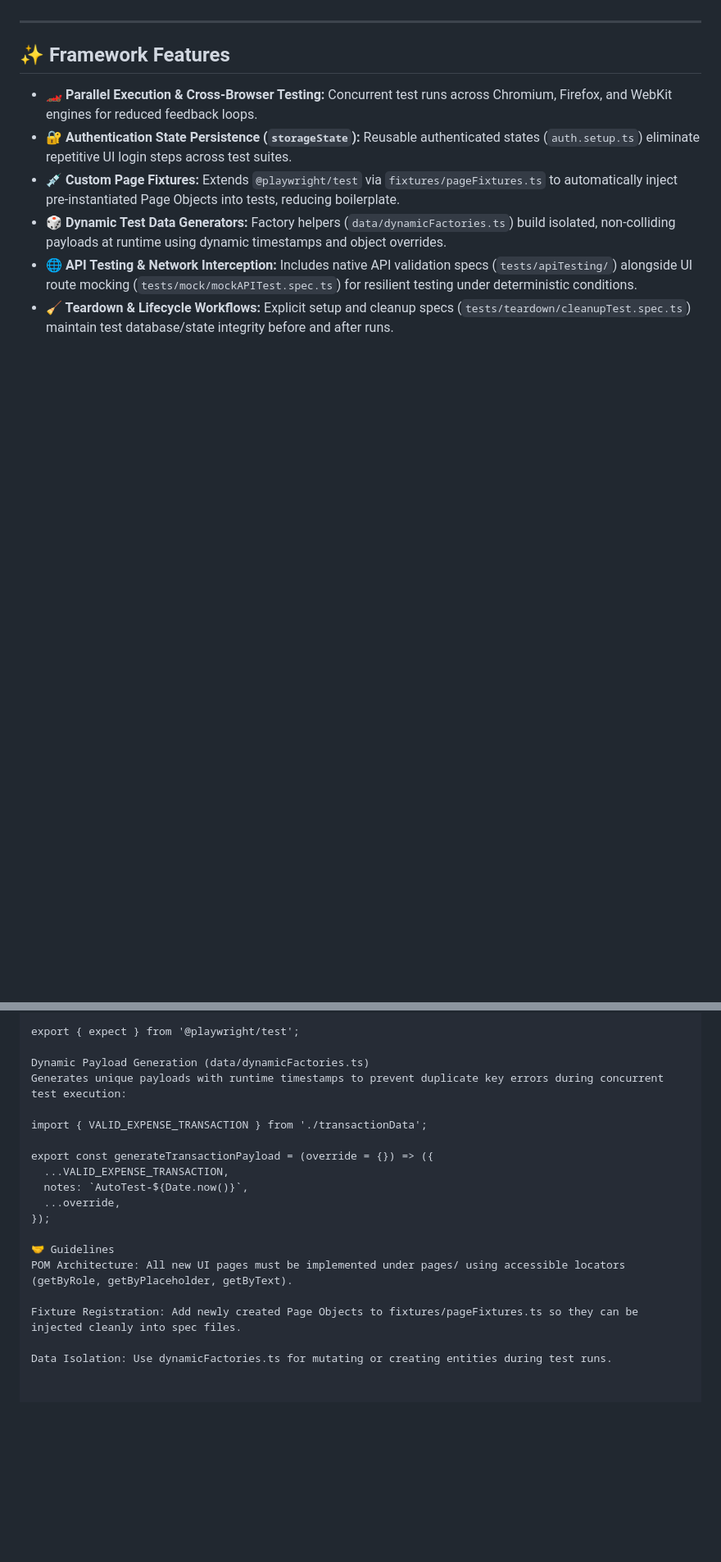
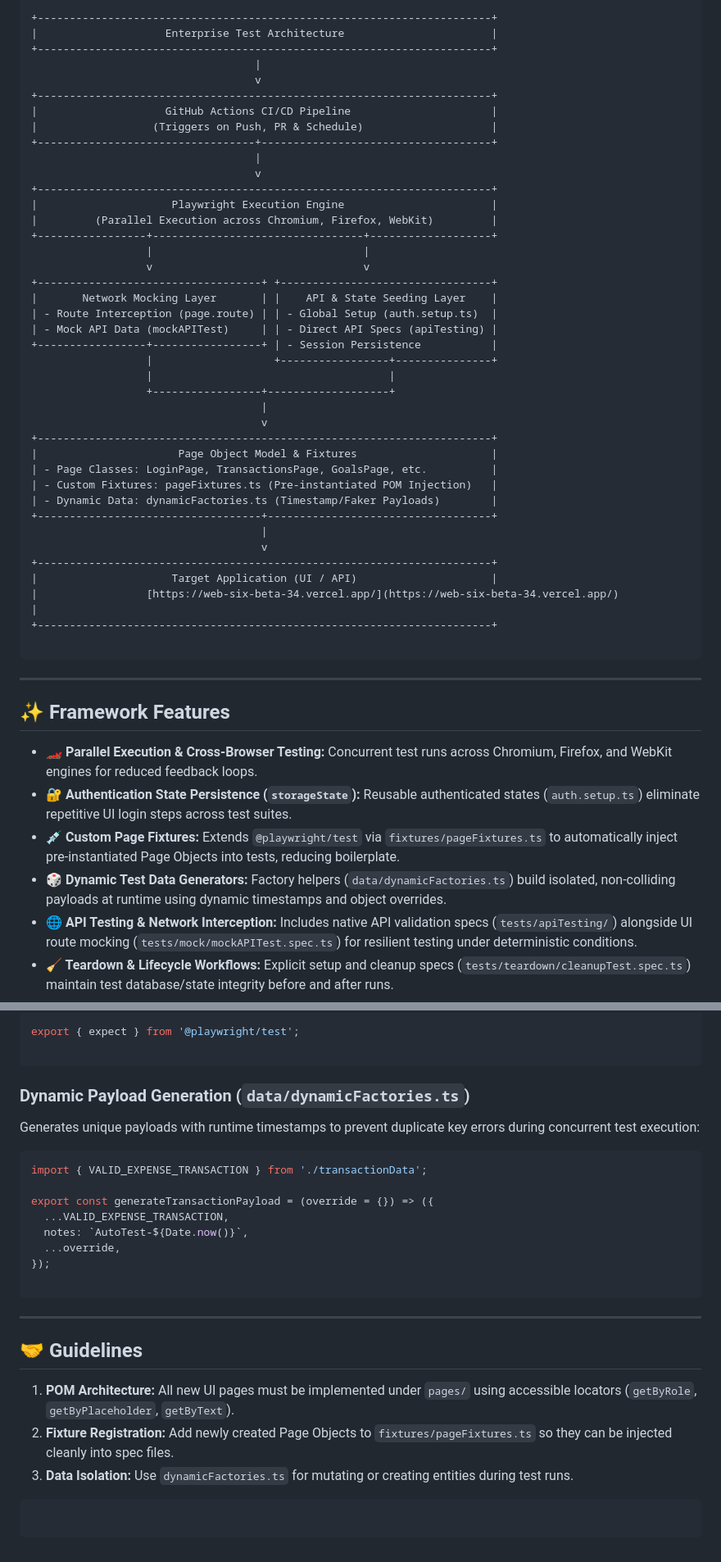
Before and after one commit to niiwazz/playwright_learn, a Markdown page: README.MD, 2 parts joined by grey strips. Shown at 82% size. Rendered like a GitHub page; blank space fills up the shorter version.

Commit message:
Update README.MD
Alignemet issue (2)

````diff
--- a/README.MD
+++ b/README.MD
@@ -47,3 +42,45 @@ v
+```text
++-----------------------------------------------------------------------+
+|                    Enterprise Test Architecture                       |
++-----------------------------------------------------------------------+
+                                   |
+                                   v
++-----------------------------------------------------------------------+
+|                    GitHub Actions CI/CD Pipeline                      |
+|                  (Triggers on Push, PR & Schedule)                    |
++----------------------------------+------------------------------------+
+                                   |
+                                   v
++-----------------------------------------------------------------------+
+|                     Playwright Execution Engine                       |
+|         (Parallel Execution across Chromium, Firefox, WebKit)         |
++-----------------+---------------------------------+-------------------+
+                  |                                 |
+                  v                                 v
++-----------------------------------+ +---------------------------------+
+|       Network Mocking Layer       | |    API & State Seeding Layer    |
+| - Route Interception (page.route) | | - Global Setup (auth.setup.ts)  |
+| - Mock API Data (mockAPITest)     | | - Direct API Specs (apiTesting) |
++-----------------+-----------------+ | - Session Persistence           |
+                  |                   +-----------------+---------------+
+                  |                                     |
+                  +-----------------+-------------------+
+                                    |
+                                    v
++-----------------------------------------------------------------------+
+|                      Page Object Model & Fixtures                     |
+| - Page Classes: LoginPage, TransactionsPage, GoalsPage, etc.          |
+| - Custom Fixtures: pageFixtures.ts (Pre-instantiated POM Injection)   |
+| - Dynamic Data: dynamicFactories.ts (Timestamp/Faker Payloads)        |
++-----------------------------------+-----------------------------------+
+                                    |
+                                    v
++-----------------------------------------------------------------------+
+|                     Target Application (UI / API)                     |
+|                 [https://web-six-beta-34.vercel.app/](https://web-six-beta-34.vercel.app/)                   |
++-----------------------------------------------------------------------+
+
+```
 
 ---
 
@@ -176,9 +238,13 @@ export const test = base.extend<MyFixtures>({
 
 export { expect } from '@playwright/test';
 
-Dynamic Payload Generation (data/dynamicFactories.ts)
+```
+
+### Dynamic Payload Generation (`data/dynamicFactories.ts`)
+
 Generates unique payloads with runtime timestamps to prevent duplicate key errors during concurrent test execution:
 
+```typescript
 import { VALID_EXPENSE_TRANSACTION } from './transactionData';
 
 export const generateTransactionPayload = (override = {}) => ({
@@ -187,9 +253,16 @@ export const generateTransactionPayload = (override = {}) => ({
   ...override,
 });
 
-🤝 Guidelines
-POM Architecture: All new UI pages must be implemented under pages/ using accessible locators (getByRole, getByPlaceholder, getByText).
+```
 
-Fixture Registration: Add newly created Page Objects to fixtures/pageFixtures.ts so they can be injected cleanly into spec files.
+---
 
-Data Isolation: Use dynamicFactories.ts for mutating or creating entities during test runs.
+## 🤝 Guidelines
+
+1. **POM Architecture:** All new UI pages must be implemented under `pages/` using accessible locators (`getByRole`, `getByPlaceholder`, `getByText`).
+2. **Fixture Registration:** Add newly created Page Objects to `fixtures/pageFixtures.ts` so they can be injected cleanly into spec files.
+3. **Data Isolation:** Use `dynamicFactories.ts` for mutating or creating entities during test runs.
+
+```
+
+```
````
Also changed, not shown: other parts of README.MD (+66 -46 lines).
